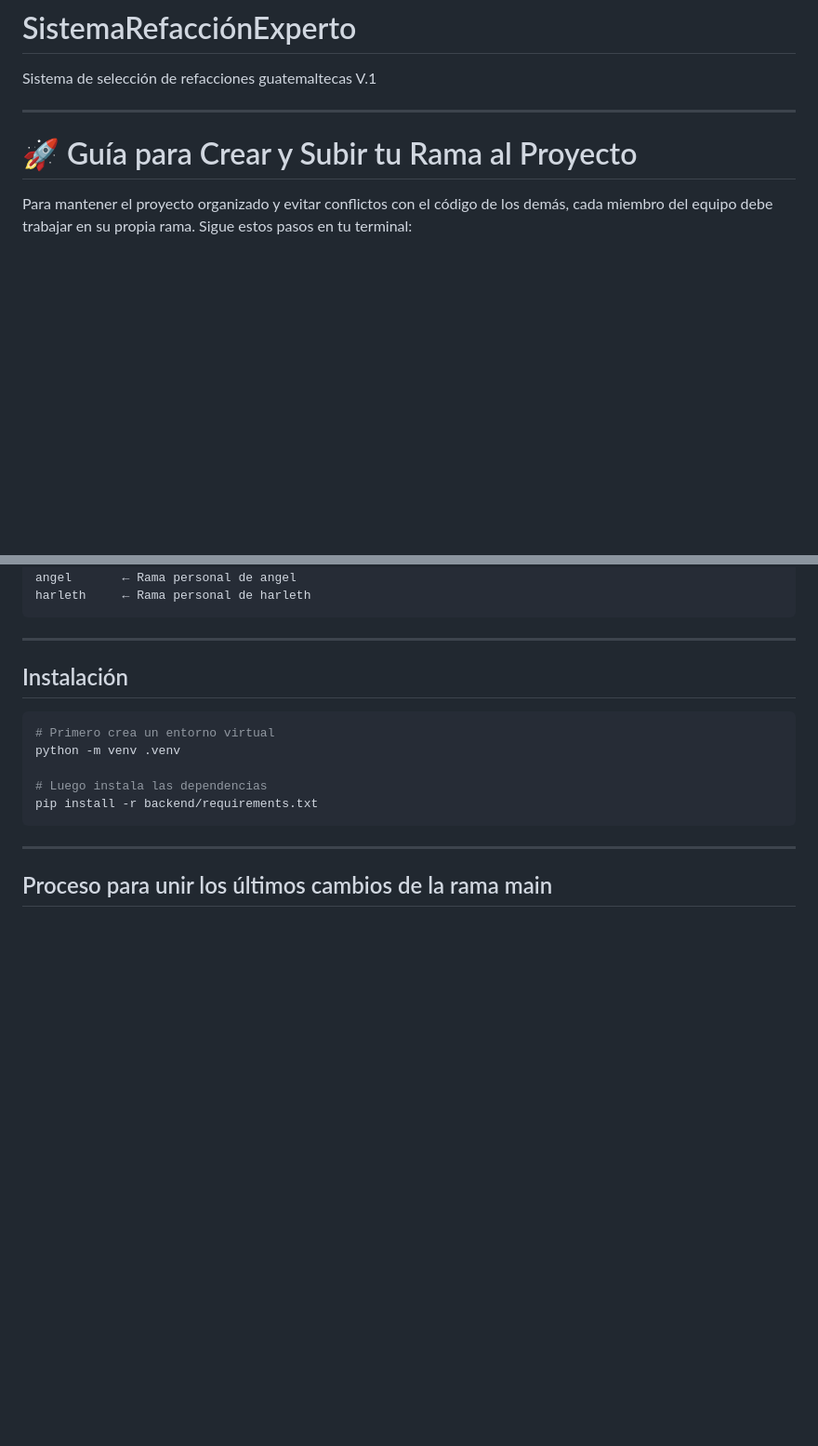
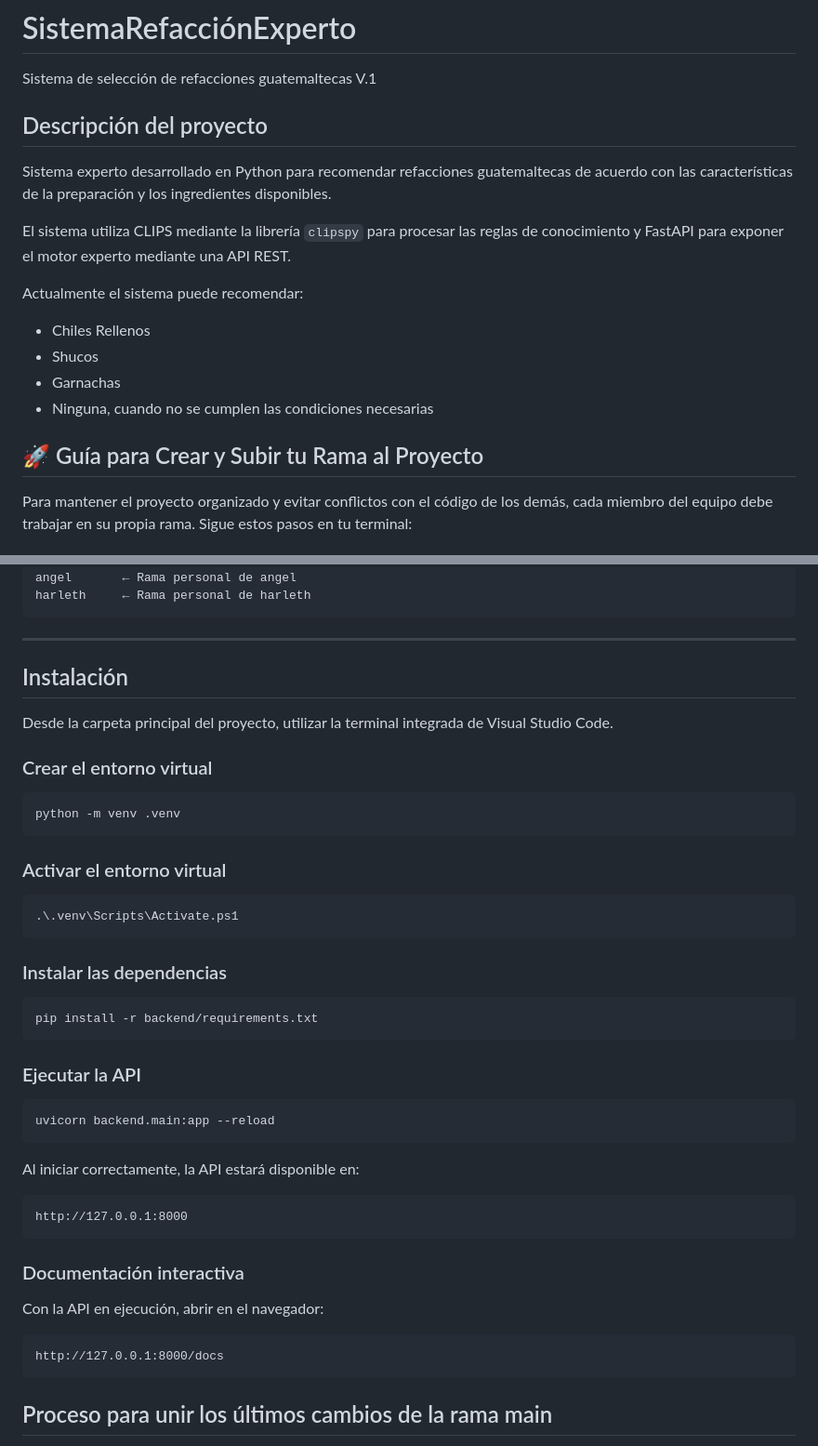
Before and after one commit to LuisAlfred1/sistemas-expertos-proyecto, a Markdown page: README.md, 2 parts joined by grey strips. Shown at 93% size. Drawn GitHub-style; blank space fills up the shorter version.

Commit message:
docs: documentar instalación y acceso a endpoints

````diff
--- a/README.md
+++ b/README.md
@@ -2,9 +2,20 @@
 
 Sistema de selección de refacciones guatemaltecas V.1
 
----
+## Descripción del proyecto
 
-# 🚀 Guía para Crear y Subir tu Rama al Proyecto
+Sistema experto desarrollado en Python para recomendar refacciones guatemaltecas de acuerdo con las características de la preparación y los ingredientes disponibles.
+
+El sistema utiliza CLIPS mediante la librería `clipspy` para procesar las reglas de conocimiento y FastAPI para exponer el motor experto mediante una API REST.
+
+Actualmente el sistema puede recomendar:
+
+- Chiles Rellenos
+- Shucos
+- Garnachas
+- Ninguna, cuando no se cumplen las condiciones necesarias
+
+## 🚀 Guía para Crear y Subir tu Rama al Proyecto
 
 Para mantener el proyecto organizado y evitar conflictos con el código de los demás, cada miembro del equipo debe trabajar en su propia rama. Sigue estos pasos en tu terminal:
 
@@ -64,15 +75,45 @@ harleth     ← Rama personal de harleth
 
 ## Instalación
 
+Desde la carpeta principal del proyecto, utilizar la terminal integrada de Visual Studio Code.
+
+### Crear el entorno virtual
+
 ```bash
-# Primero crea un entorno virtual
 python -m venv .venv
+```
 
-# Luego instala las dependencias
+### Activar el entorno virtual
+
+```powershell
+.\.venv\Scripts\Activate.ps1
+```
+
+### Instalar las dependencias
+
+```bash
 pip install -r backend/requirements.txt
 ```
 
----
+### Ejecutar la API
+
+```bash
+uvicorn backend.main:app --reload
+```
+
+Al iniciar correctamente, la API estará disponible en:
+
+```text
+http://127.0.0.1:8000
+```
+
+### Documentación interactiva
+
+Con la API en ejecución, abrir en el navegador:
+
+```text
+http://127.0.0.1:8000/docs
+```
 
 ## Proceso para unir los últimos cambios de la rama main
 
````
